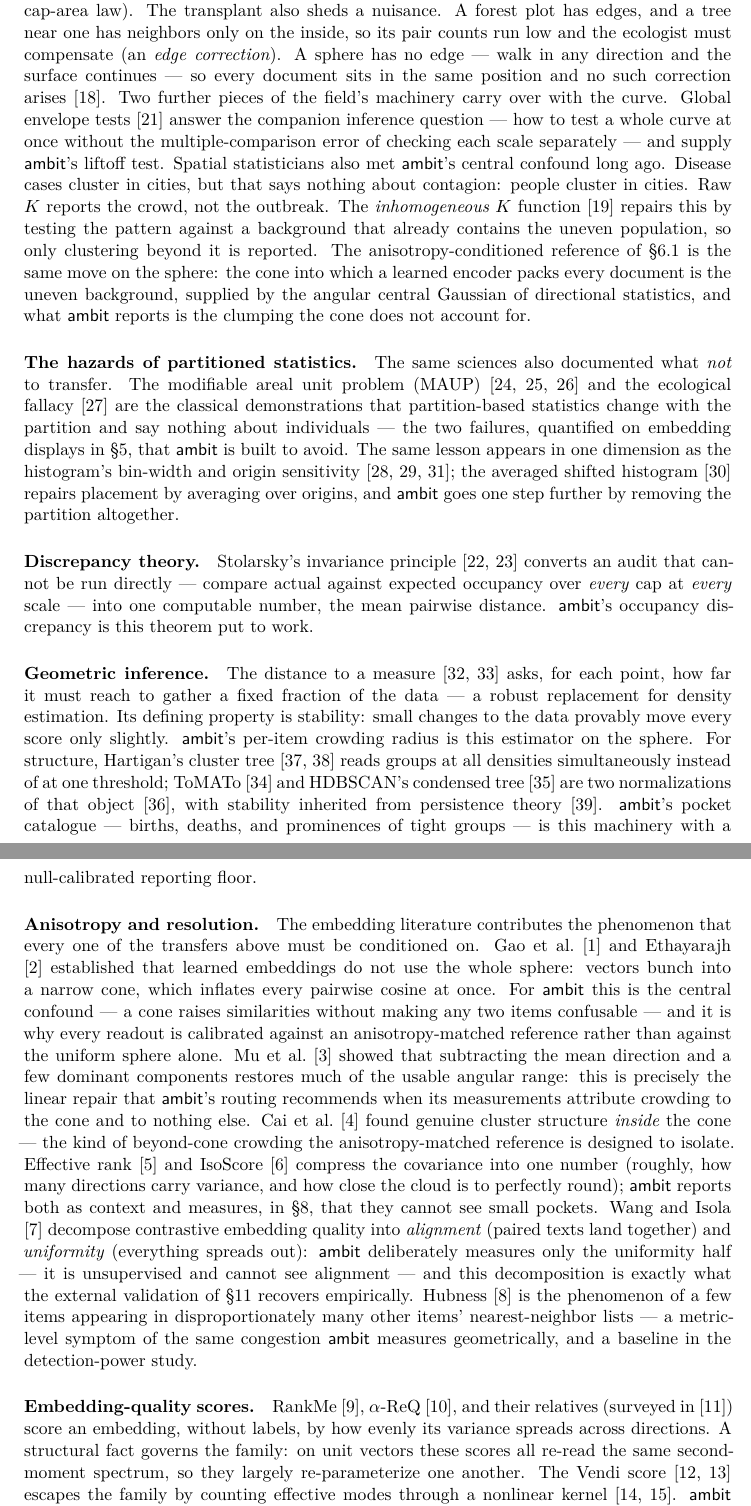
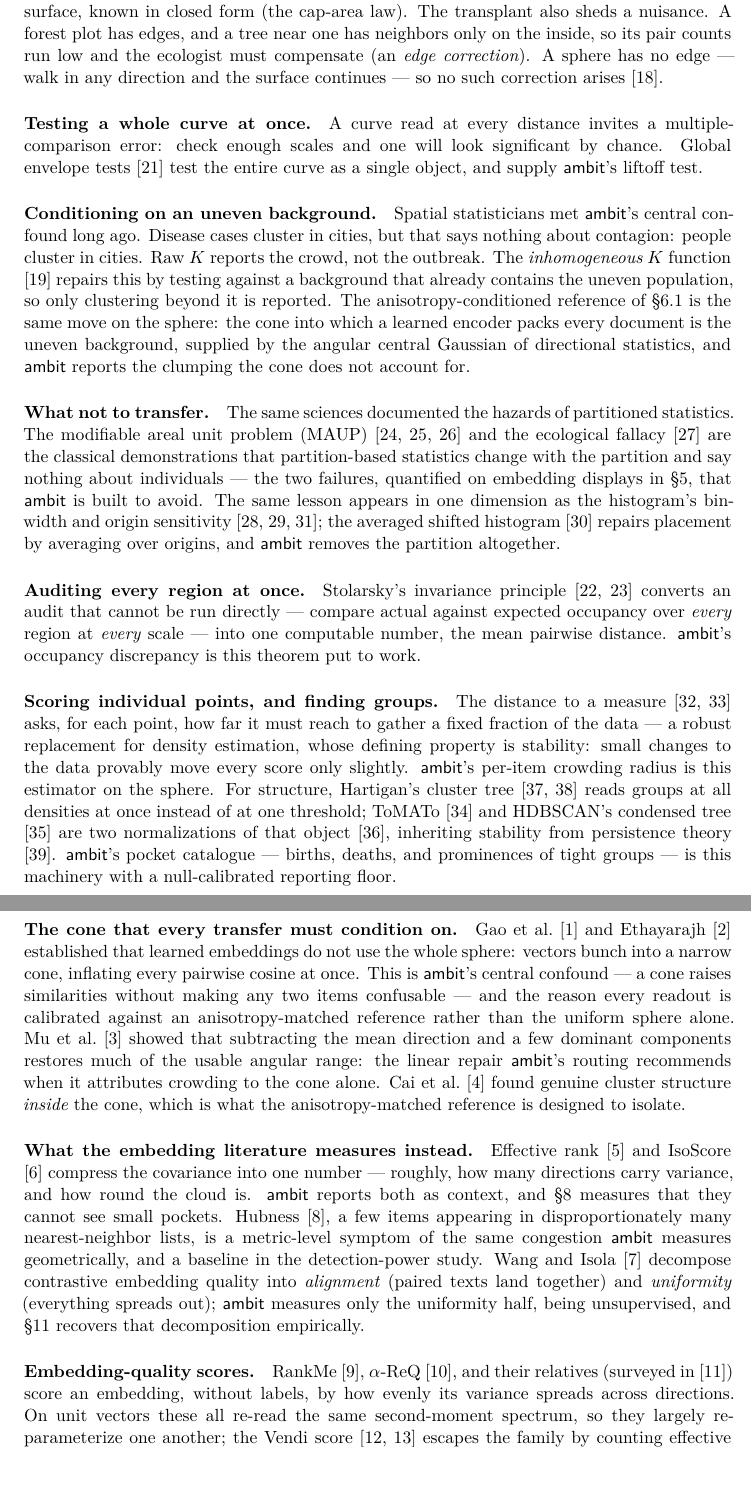
Before and after one commit to pedapudi/ambit, a LaTeX paper (docs/tr/ambit-technical-report.tex): two parts of pages 7 and 8 of 56, joined at a grey line, cut so that both start at the same text, the shorter picture padded with empty space. The pictures show the PDF file docs/tr/ambit-technical-report.pdf that the author committed with the source.

Commit message:
TR: related work split into task-named paragraphs; verbosity pass

```diff
--- a/docs/tr/ambit-technical-report.tex
+++ b/docs/tr/ambit-technical-report.tex
@@ -500,0 +494,2 @@ report.
+so the conversion of pair distances into expected retrieval collisions
+(\S\ref{sec:semantics}) is native to this report.
@@ -521,5 +502,0 @@ correction}). A sphere has no edge --- walk in any direction and the
-surface continues --- so every document sits in the same position and
-no such correction arises \cite{robeson2014}. Two further pieces of the field's machinery carry
-over with the curve. Global envelope tests \cite{myllymaki2017} answer
-the companion inference question --- how to test a whole curve at once
-without the multiple-comparison error of checking each scale separately
@@ -530 +502,0 @@ Raw $K$ reports the crowd, not the outbreak. The \emph{inhomogeneous}
-$K$ function \cite{baddeley2000} repairs this by testing the pattern
@@ -536,5 +502,0 @@ background, supplied by the angular central Gaussian of directional
-statistics, and what \textsf{ambit} reports is the clumping the cone
-does not account for.
-
-\paragraph{The hazards of partitioned statistics.}
-The same sciences also documented what \emph{not} to transfer. The
@@ -540,0 +511,4 @@ The same sciences also documented what \emph{not} to transfer. The
+and the move is kinder than it sounds. The random-scatter comparison
+stays exact: on a sphere, the chance that a random point falls within a
+given distance of another is the area of the surrounding patch of
+surface, known in closed form (the cap-area law). The transplant also
@@ -541,3 +518,27 @@ The same sciences also documented what \emph{not} to transfer. The
+edge --- walk in any direction and the surface continues --- so no such
+correction arises \cite{robeson2014}.
+
+\paragraph{Testing a whole curve at once.}
+A curve read at every distance invites a multiple-comparison error:
+check enough scales and one will look significant by chance. Global
+envelope tests \cite{myllymaki2017} test the entire curve as a single
+object, and supply \textsf{ambit}'s liftoff test.
+
+\paragraph{Conditioning on an uneven background.}
+Spatial statisticians met \textsf{ambit}'s central confound long ago.
+Disease cases cluster in cities, but that says nothing about contagion:
+people cluster in cities. Raw $K$ reports the crowd, not the outbreak.
+The \emph{inhomogeneous} $K$ function \cite{baddeley2000} repairs this
+by testing against a background that already contains the uneven
+population, so only clustering beyond it is reported. The
+anisotropy-conditioned reference of \S\ref{sec:kcurve} is the same move
+on the sphere: the cone into which a learned encoder packs every
+document is the uneven background, supplied by the angular central
+Gaussian of directional statistics, and \textsf{ambit} reports the
+clumping the cone does not account for.
+
+\paragraph{What not to transfer.}
+The same sciences documented the hazards of partitioned statistics. The
 modifiable areal unit problem (MAUP)
 \cite{gehlke1934,openshaw1979,openshaw1984} and the ecological fallacy
 \cite{robinson1950} are the classical demonstrations that
@@ -547,24 +548,19 @@ in \S\ref{sec:binned}, that \textsf{ambit} is built to avoid. The same
 lesson appears in one dimension as the histogram's bin-width and origin
 sensitivity \cite{scott1979,freedman1981,silverman1986}; the averaged
 shifted histogram \cite{scott1985} repairs placement by averaging over
-origins, and \textsf{ambit} goes one step further by removing the
-partition altogether.
-
-\paragraph{Discrepancy theory.}
+origins, and \textsf{ambit} removes the partition altogether.
+
+\paragraph{Auditing every region at once.}
 Stolarsky's invariance principle \cite{stolarsky1973,brauchart2011}
 converts an audit that cannot be run directly --- compare actual against
-expected occupancy over \emph{every} cap at \emph{every} scale --- into
-one computable number, the mean pairwise distance. \textsf{ambit}'s
-occupancy discrepancy is this theorem put to work.
-
-\paragraph{Geometric inference.}
+expected occupancy over \emph{every} region at \emph{every} scale ---
+into one computable number, the mean pairwise distance.
+\textsf{ambit}'s occupancy discrepancy is this theorem put to work.
+
+\paragraph{Scoring individual points, and finding groups.}
 The distance to a measure \cite{chazal2011,chazalmichel2021} asks, for
 each point, how far it must reach to gather a fixed fraction of the data
---- a robust replacement for density estimation. Its defining property
+--- a robust replacement for density estimation, whose defining property
 is stability: small changes to the data provably move every score only
 slightly. \textsf{ambit}'s per-item crowding radius is this estimator on
 the sphere. For structure, Hartigan's cluster tree
-\cite{hartigan1981,chaudhuri2010} reads groups at all densities
-simultaneously instead of at one threshold; ToMATo \cite{chazal2013} and
-HDBSCAN's condensed tree \cite{campello2015} are two normalizations of
-that object \cite{rolle2020}, with stability inherited from persistence
@@ -575,39 +567,45 @@ with a null-calibrated reporting floor.
-\paragraph{Anisotropy and resolution.}
-The embedding literature contributes the phenomenon that every one of
-the transfers above must be conditioned on. Gao et al.\ \cite{gao2019}
-and Ethayarajh \cite{ethayarajh2019}
+\cite{hartigan1981,chaudhuri2010} reads groups at all densities at once
+instead of at one threshold; ToMATo \cite{chazal2013} and HDBSCAN's
+condensed tree \cite{campello2015} are two normalizations of that object
+\cite{rolle2020}, inheriting stability from persistence theory
+\cite{cohensteiner2007}. \textsf{ambit}'s pocket catalogue --- births,
+deaths, and prominences of tight groups --- is this machinery with a
+null-calibrated reporting floor.
+
+\paragraph{The cone that every transfer must condition on.}
+Gao et al.\ \cite{gao2019} and Ethayarajh \cite{ethayarajh2019}
 established that learned embeddings do not use the whole sphere: vectors
-bunch into a narrow cone, which inflates every pairwise cosine at once.
-For \textsf{ambit} this is the central confound --- a cone raises
-similarities without making any two items confusable --- and it is why
-every readout is calibrated against an anisotropy-matched reference
-rather than against the uniform sphere alone. Mu et al.\ \cite{mu2018}
-showed that subtracting the mean direction and a few dominant components
-restores much of the usable angular range: this is precisely the linear
-repair that \textsf{ambit}'s routing recommends when its measurements
-attribute crowding to the cone and to nothing else. Cai et al.\
-\cite{cai2021} found genuine cluster structure \emph{inside} the cone ---
-the kind of beyond-cone crowding the anisotropy-matched reference is
-designed to isolate. Effective rank \cite{roy2007} and IsoScore
-\cite{rudman2022} compress the covariance into one number (roughly, how
-many directions carry variance, and how close the cloud is to perfectly
-round); \textsf{ambit} reports both as context and measures, in
-\S\ref{sec:power}, that they cannot see small pockets. Wang and Isola
+bunch into a narrow cone, inflating every pairwise cosine at once. This
+is \textsf{ambit}'s central confound --- a cone raises similarities
+without making any two items confusable --- and the reason every readout
+is calibrated against an anisotropy-matched reference rather than the
+uniform sphere alone. Mu et al.\ \cite{mu2018} showed that subtracting
+the mean direction and a few dominant components restores much of the
+usable angular range: the linear repair \textsf{ambit}'s routing
+recommends when it attributes crowding to the cone alone. Cai et al.\
+\cite{cai2021} found genuine cluster structure \emph{inside} the cone,
+which is what the anisotropy-matched reference is designed to isolate.
+
+\paragraph{What the embedding literature measures instead.}
+Effective rank \cite{roy2007} and IsoScore \cite{rudman2022} compress
+the covariance into one number --- roughly, how many directions carry
+variance, and how round the cloud is. \textsf{ambit} reports both as
+context, and \S\ref{sec:power} measures that they cannot see small
+pockets. Hubness \cite{radovanovic2010}, a few items appearing in
+disproportionately many nearest-neighbor lists, is a metric-level
+symptom of the same congestion \textsf{ambit} measures geometrically,
+and a baseline in the detection-power study. Wang and Isola
 \cite{wang2020} decompose contrastive embedding quality into
 \emph{alignment} (paired texts land together) and \emph{uniformity}
-(everything spreads out): \textsf{ambit} deliberately measures only the
-uniformity half --- it is unsupervised and cannot see alignment --- and
-this decomposition is exactly what the external validation of
-\S\ref{sec:external} recovers empirically. Hubness
-\cite{radovanovic2010} is the phenomenon of a few items appearing in
-disproportionately many other items' nearest-neighbor lists --- a
-metric-level symptom of the same congestion \textsf{ambit} measures
-geometrically, and a baseline in the detection-power study.
+(everything spreads out); \textsf{ambit} measures only the uniformity
+half, being unsupervised, and \S\ref{sec:external} recovers that
+decomposition empirically.
 
 \paragraph{Embedding-quality scores.}
 RankMe \cite{garrido2023}, $\alpha$-ReQ \cite{agrawal2022}, and their
 relatives (surveyed in \cite{tsitsulin2023}) score an embedding, without
-labels, by how evenly its variance spreads across directions. A
-structural fact governs the family: on unit vectors these scores all
-re-read the same second-moment spectrum, so they largely re-parameterize
-one another. The Vendi score \cite{friedman2023,pasarkar2024} escapes the
+labels, by how evenly its variance spreads across directions. On unit
+vectors these all re-read the same second-moment spectrum, so they
+largely re-parameterize one another; the Vendi score
+\cite{friedman2023,pasarkar2024} escapes the family by counting
+effective modes through a nonlinear kernel
```
Also changed, not shown: docs/tr/ambit-technical-report.pdf, docs/tr/ambit-technical-report.tex (77 more changed lines).
